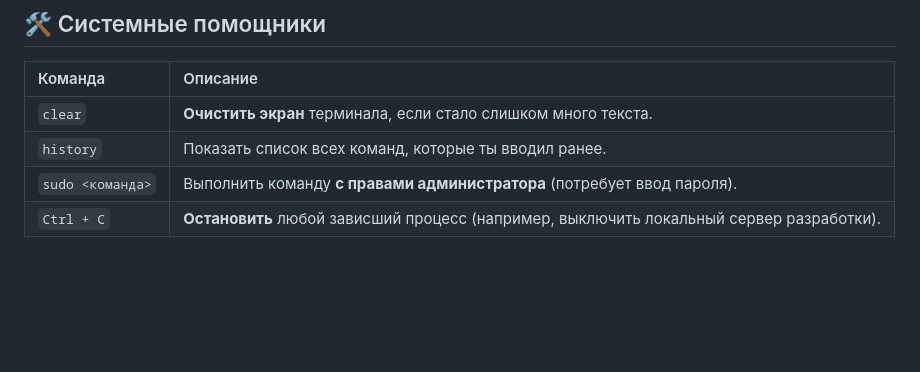
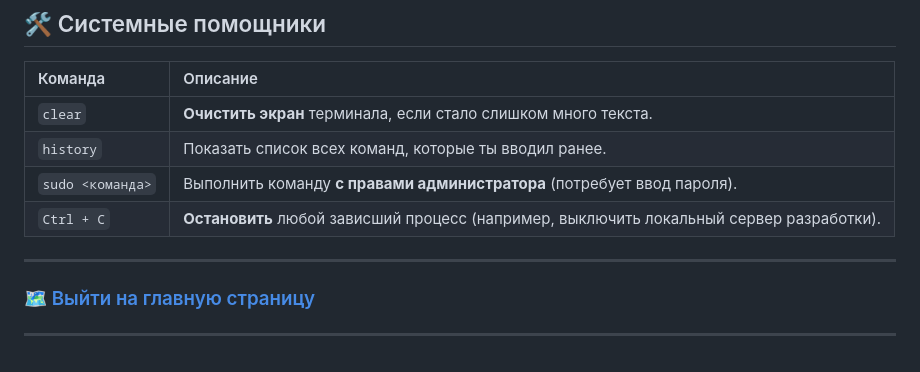
Before and after one commit to ShevchenkoOl/FrontEnd_rus, a Markdown page: cli.md, the part around the change. GitHub-like rendering; blank space fills up the shorter version.

Commit message:
Add link to main page in cli.md
Added a link to the main page in the CLI documentation.

```diff
--- a/cli.md
+++ b/cli.md
@@ -99,3 +99,8 @@
 | `history` | Показать список всех команд, которые ты вводил ранее. |
 | `sudo <команда>` | Выполнить команду **с правами администратора** (потребует ввод пароля). |
 | `Ctrl + C` | **Остановить** любой зависший процесс (например, выключить локальный сервер разработки). |
+
+---
+
+### [🗺 Выйти на главную страницу](./README.md)
+---
```
